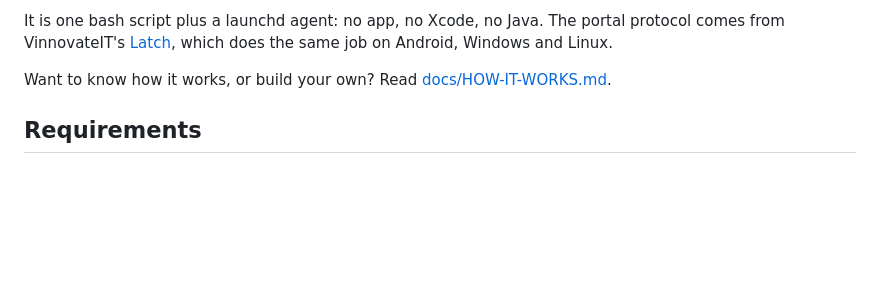
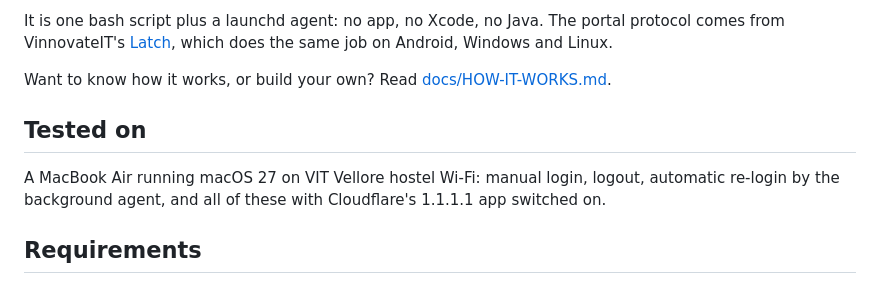
Before and after one commit to anujbajaj4/wificonnector, a Markdown page: README.md, the part around the change. Drawn GitHub-style; blank space fills up the shorter version.

Commit message:
Note what has been verified on a real Mac
Co-Authored-By: Claude Opus 5.5 <noreply@anthropic.com>
Claude-Session: https://claude.ai/code/session_01DrwYrNZQ4YjbEHTvCmm2wE

```diff
--- a/README.md
+++ b/README.md
@@ -13,6 +13,12 @@ Android, Windows and Linux.
 
 Want to know how it works, or build your own? Read
 [docs/HOW-IT-WORKS.md](docs/HOW-IT-WORKS.md).
+
+## Tested on
+
+A MacBook Air running macOS 27 on VIT Vellore hostel Wi-Fi: manual login,
+logout, automatic re-login by the background agent, and all of these with
+Cloudflare's 1.1.1.1 app switched on.
 
 ## Requirements
 
```
